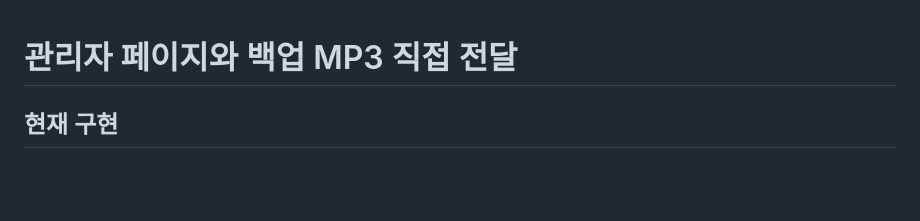
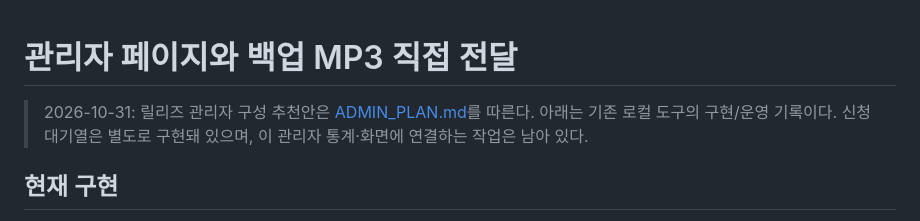
Before and after one commit to dukedrum-pixel/nosayeon-pjt, a Markdown page: doc/ADMIN.md, the part around the change. Rendered like a GitHub page; blank space fills up the shorter version.

```diff
--- a/doc/ADMIN.md
+++ b/doc/ADMIN.md
@@ -1,4 +1,6 @@
 # 관리자 페이지와 백업 MP3 직접 전달
+
+> 2026-10-31: 릴리즈 관리자 구성 추천안은 [ADMIN_PLAN.md](ADMIN_PLAN.md)를 따른다. 아래는 기존 로컬 도구의 구현/운영 기록이다. 신청 대기열은 별도로 구현돼 있으며, 이 관리자 통계·화면에 연결하는 작업은 남아 있다.
 
 ## 현재 구현
 
```
Also changed, not shown: doc/ADMIN_PLAN.md (added, +154 -0 lines), doc/WORK_LOG.md (+9 -1 lines).
